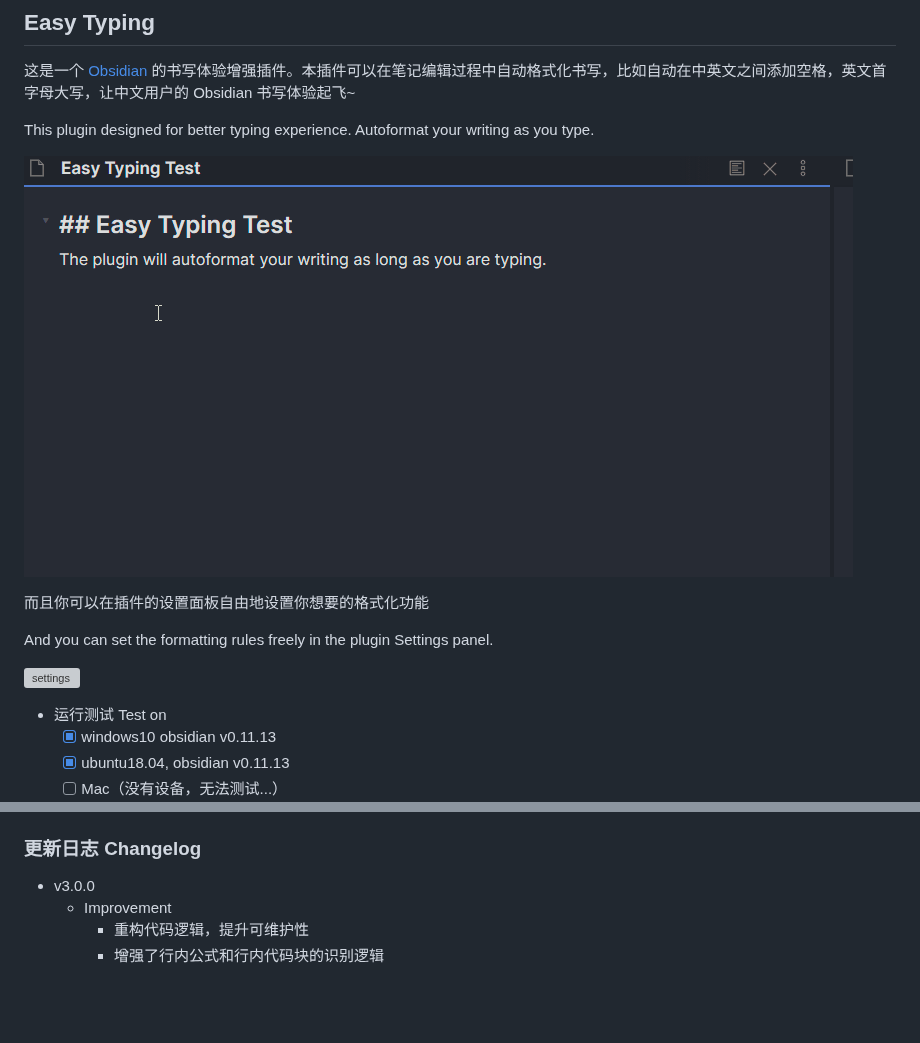
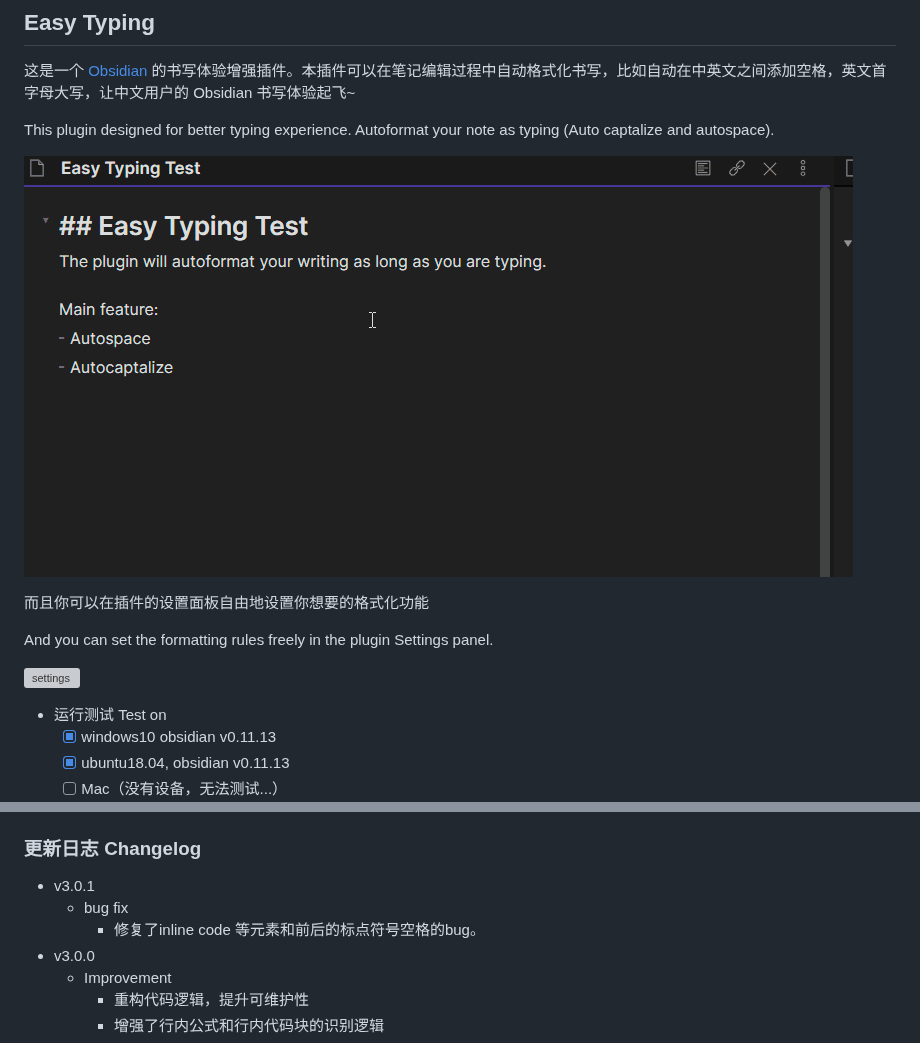
Before and after one commit to Yaozhuwa/easy-typing-obsidian, a Markdown page: README.md, 2 parts joined by grey strips. GitHub-like rendering; pictures changed too: show.gif (deleted), showfeature.gif (added); blank space fills up the shorter version; grey boxes are pictures that could not be loaded.

```diff
--- a/README.md
+++ b/README.md
@@ -2,9 +2,9 @@
 
 这是一个 [Obsidian](https://obsidian.md/) 的书写体验增强插件。本插件可以在笔记编辑过程中自动格式化书写，比如自动在中英文之间添加空格，英文首字母大写，让中文用户的 Obsidian 书写体验起飞~
 
-This plugin designed for better typing experience. Autoformat your writing as you type.
+This plugin designed for better typing experience. Autoformat your note as typing (Auto captalize and autospace).
 
-![show](show.gif)
+![show](showfeature.gif)
 
 而且你可以在插件的设置面板自由地设置你想要的格式化功能
 
@@ -58,6 +58,9 @@ And you can set the formatting rules freely in the plugin Settings panel.
 - Down load newest release (not source code). Copy over `main.js`, `styles.css`, `manifest.json` to your vault `VaultFolder/.obsidian/plugins/your-plugin-id/`.
 
 ### 更新日志 Changelog
+- v3.0.1
+  - bug fix
+    - 修复了inline code 等元素和前后的标点符号空格的bug。
 - v3.0.0
   - Improvement
     - 重构代码逻辑，提升可维护性
```
Also changed, not shown: other parts of README.md (+1 -1 lines), 6 other files.
